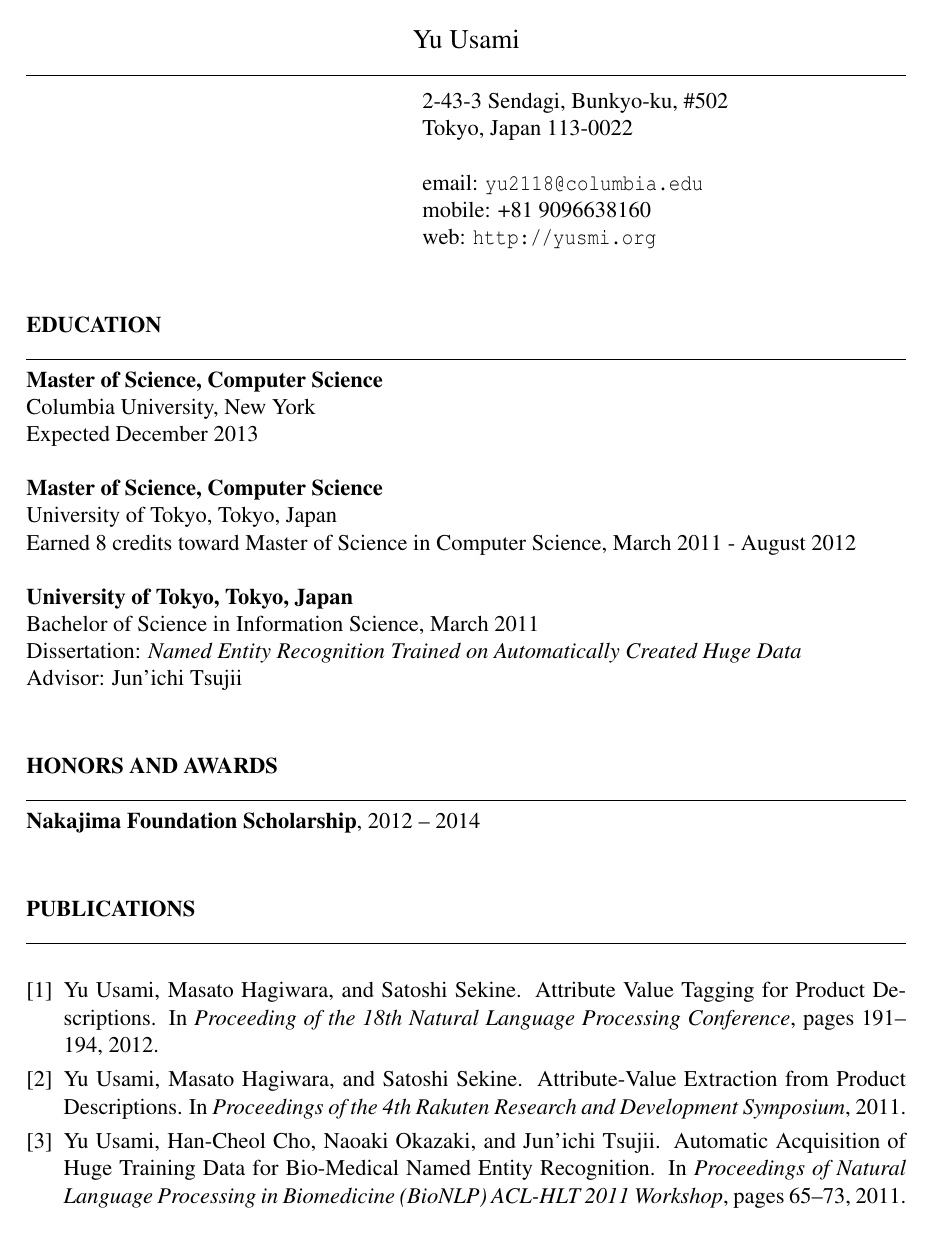
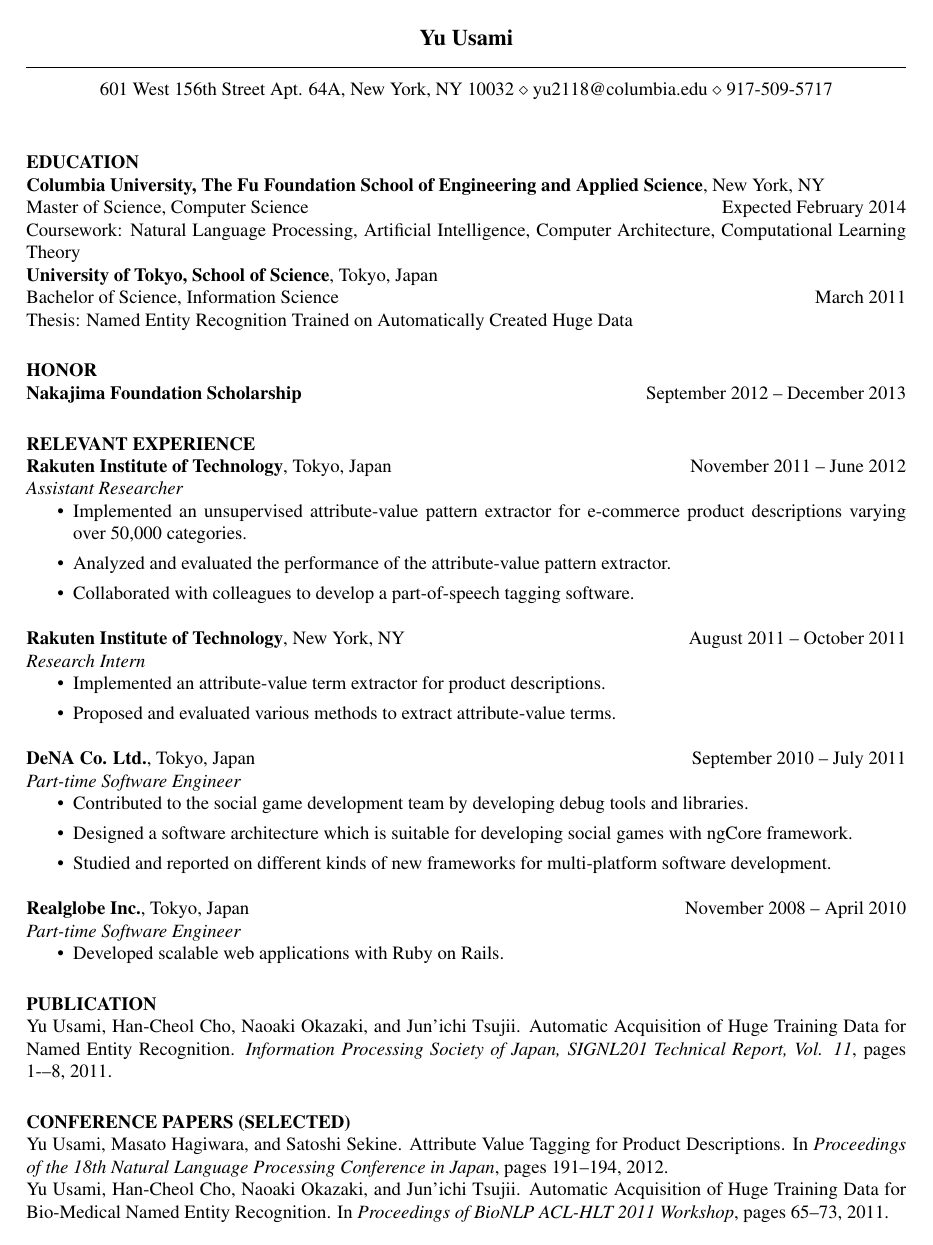
Before and after one commit to usami/resume, a LaTeX CV (resume.tex): page 1 of 3 before the commit and page 1 of 2 after it. Compiled offline with pdfLaTeX.

Commit message:
Updated style

```diff
--- a/resume.tex
+++ b/resume.tex
@@ -7,45 +5,71 @@
 %\renewcommand{\rmdefault}{phv} % Arial
 %\renewcommand{\sfdefault}{phv} % Arial
 \newsectionwidth{0pt}
-%\setlength{\textwidth}{5.1in} % set width of text portion
 \newcommand{\sectionline}[1][0.5pt]{\rule{\resumewidth}{#1}\\}
 
 \begin{document}
 
 % Center the name over the entire width of resume:
- \moveleft.5\hoffset\centerline{\large Yu Usami}
+\moveleft.5\hoffset\centerline{\large \textbf{Yu Usami}}
 % Draw a horizontal line the whole width of resume:
- \moveleft\hoffset\vbox{\hrule width\resumewidth}\smallskip
+\moveleft\hoffset\vbox{\hrule width\resumewidth}\smallskip
 % address begins here
 % Again, the address lines must be centered over entire width of resume:
- \moveright0.45\resumewidth\leftline{2-43-3 Sendagi, Bunkyo-ku, \#502}
- \moveright0.45\resumewidth\leftline{Tokyo, Japan 113-0022}
- \moveleft.5\hoffset\leftline{}
- \moveright0.45\resumewidth\leftline{email: {\tt yu2118@columbia.edu}}
- \moveright0.45\resumewidth\leftline{mobile: +81 9096638160}
- \moveright0.45\resumewidth\leftline{web: {\tt http://yusmi.org}}
+\centerline{601 West 156th Street Apt. 64A, New York, NY 10032 $\diamond$ yu2118@columbia.edu $\diamond$ 917-509-5717}
 
 \begin{resume}
 
 \section{\uppercase{Education}}
-\sectionline
-\textbf{Master of Science, Computer Science}\\
-Columbia University, New York\\
-Expected December 2013
+\textbf{Columbia University, The Fu Foundation School of Engineering and Applied Science}, New York, NY\\
+Master of Science, Computer Science \hfill Expected February 2014\\
+Coursework: Natural Language Processing, Artificial Intelligence, Computer Architecture, Computational Learning Theory\\
+%\textbf{Master of Science, Computer Science}\\
+%University of Tokyo, Tokyo, Japan\\
+%Earned 8 credits toward Master of Science in Computer Science, March 2011 - August 2012
+\textbf{University of Tokyo, School of Science}, Tokyo, Japan\\
+Bachelor of Science, Information Science \hfill March 2011\\
+Thesis: Named Entity Recognition Trained on Automatically Created Huge Data
+%Advisor: Jun'ichi Tsujii
+\section{\uppercase{Honor}}
+\textbf{Nakajima Foundation Scholarship} \hfill September 2012 -- December 2013
 
-\textbf{Master of Science, Computer Science}\\
-University of Tokyo, Tokyo, Japan\\
-Earned 8 credits toward Master of Science in Computer Science, March 2011 - August 2012
+\section{\uppercase{Relevant Experience}}
+\textbf{Rakuten Institute of Technology}, Tokyo, Japan \hfill November 2011 -- June 2012\\
+\textit{Assistant Researcher}
+%Advisor: Keiji Shinzato, Satoshi Sekine\\
+\begin{itemize}
+  \item Implemented an unsupervised attribute-value pattern extractor for e-commerce product descriptions varying over 50,000 categories.
+  \item Analyzed and evaluated the performance of the attribute-value pattern extractor.
+  \item Collaborated with colleagues to develop a part-of-speech tagging software.
+\end{itemize}
+\textbf{Rakuten Institute of Technology}, New York, NY \hfill August 2011 -- October 2011\\
+\textit{Research Intern}
+%Advisor: Satoshi Sekine\\
+\begin{itemize}
+  \item Implemented an attribute-value term extractor for product descriptions.
+  \item Proposed and evaluated various methods to extract attribute-value terms.
+\end{itemize}
+%\section{\uppercase{Work Experience}}
+\textbf{DeNA Co. Ltd.}, Tokyo, Japan \hfill September 2010 -- July 2011\\
+\textit{Part-time Software Engineer}
+\begin{itemize}
+  \item Contributed to the social game development team by developing debug tools and libraries.
+  \item Designed a software architecture which is suitable for developing social games with ngCore framework.
+  \item Studied and reported on different kinds of new frameworks for multi-platform software development.
+\end{itemize}
+\textbf{Realglobe Inc.}, Tokyo, Japan \hfill November 2008 -- April 2010\\
+\textit{Part-time Software Engineer}
+\begin{itemize}
+  \item Developed scalable web applications with Ruby on Rails.
+\end{itemize}
 
-\textbf{University of Tokyo, Tokyo, Japan}\\
-Bachelor of Science in Information Science, March 2011\\
-Dissertation: \textit{Named Entity Recognition Trained on Automatically Created Huge Data}\\
-Advisor: Jun'ichi Tsujii\\
+\section{\uppercase{Publication}}
+Yu Usami, Han-Cheol Cho, Naoaki Okazaki, and Jun'ichi Tsujii. Automatic Acquisition of Huge Training Data for Named Entity Recognition. \textit{Information Processing Society of Japan, SIGNL201 Technical Report, Vol. 11}, pages 1-–8, 2011.
 
-\section{\uppercase{Honors and Awards}}
-\sectionline
-\textbf{Nakajima Foundation Scholarship}, 2012 -- 2014\\
+\section{\uppercase{Conference Papers (Selected)}}
+Yu Usami, Masato Hagiwara, and Satoshi Sekine. Attribute Value Tagging for Product Descriptions. In \textit{Proceedings of the 18th Natural Language Processing Conference in Japan}, pages 191--194, 2012.\\
+Yu Usami, Han-Cheol Cho, Naoaki Okazaki, and Jun'ichi Tsujii. Automatic Acquisition of Huge Training Data for Bio-Medical Named Entity Recognition. In \textit{Proceedings of BioNLP ACL-HLT 2011 Workshop}, pages 65--73, 2011.
 
-\section{\uppercase{Publications}}
-\sectionline
-\renewcommand\refname{}
+\section{\uppercase{Skills}}
+Computer: Python, C, C++, Java, SQL, Lisp, Ruby, JavaScript, Perl, Hadoop MapReduce, Ruby on Rails, Mac OS X.\\
+Language: Native in Japanese.
```
Also changed, not shown: resume.tex (60 more changed lines).
